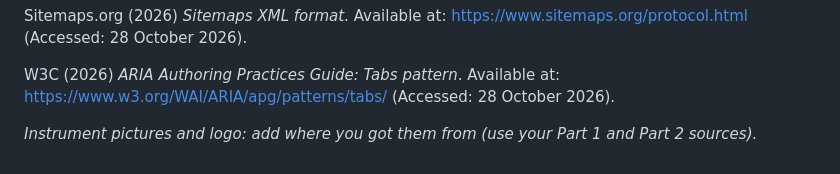
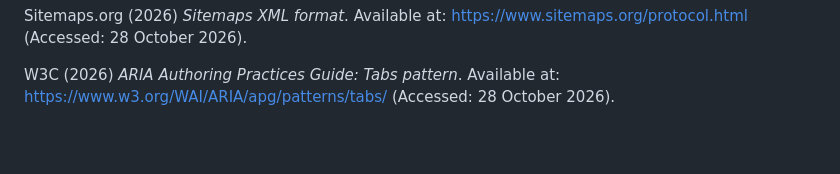
Before and after one commit to ankhodisahoramakhoramakholwana-pixel/Rams-instruments-final, a Markdown page: README.md, the part around the change. GitHub-like rendering; blank space fills up the shorter version.

```diff
--- a/README.md
+++ b/README.md
@@ -128,5 +128,3 @@ Schema.org (2026) *MusicStore*. Available at: https://schema.org/MusicStore (Acc
 Sitemaps.org (2026) *Sitemaps XML format*. Available at: https://www.sitemaps.org/protocol.html (Accessed: 28 October 2026).
 
 W3C (2026) *ARIA Authoring Practices Guide: Tabs pattern*. Available at: https://www.w3.org/WAI/ARIA/apg/patterns/tabs/ (Accessed: 28 October 2026).
-
-*Instrument pictures and logo: add where you got them from (use your Part 1 and Part 2 sources).*
```
